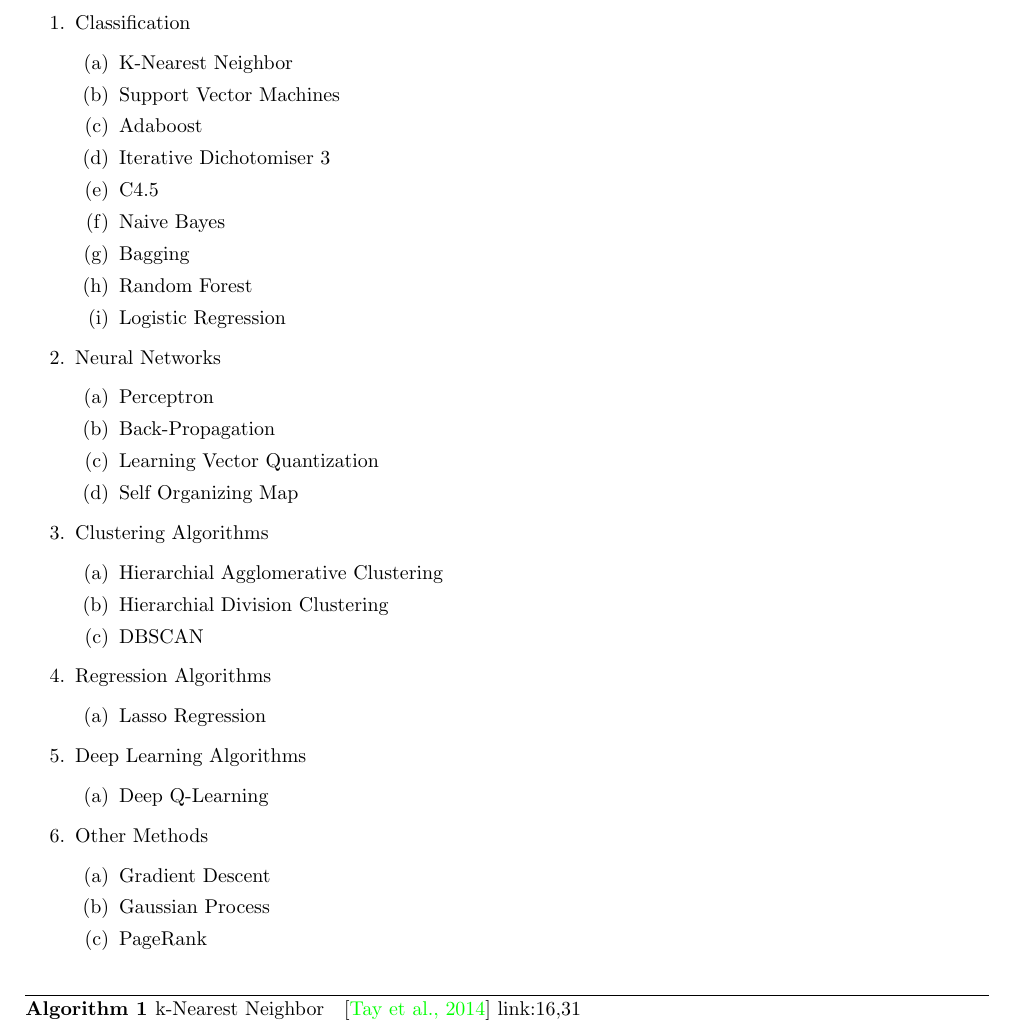
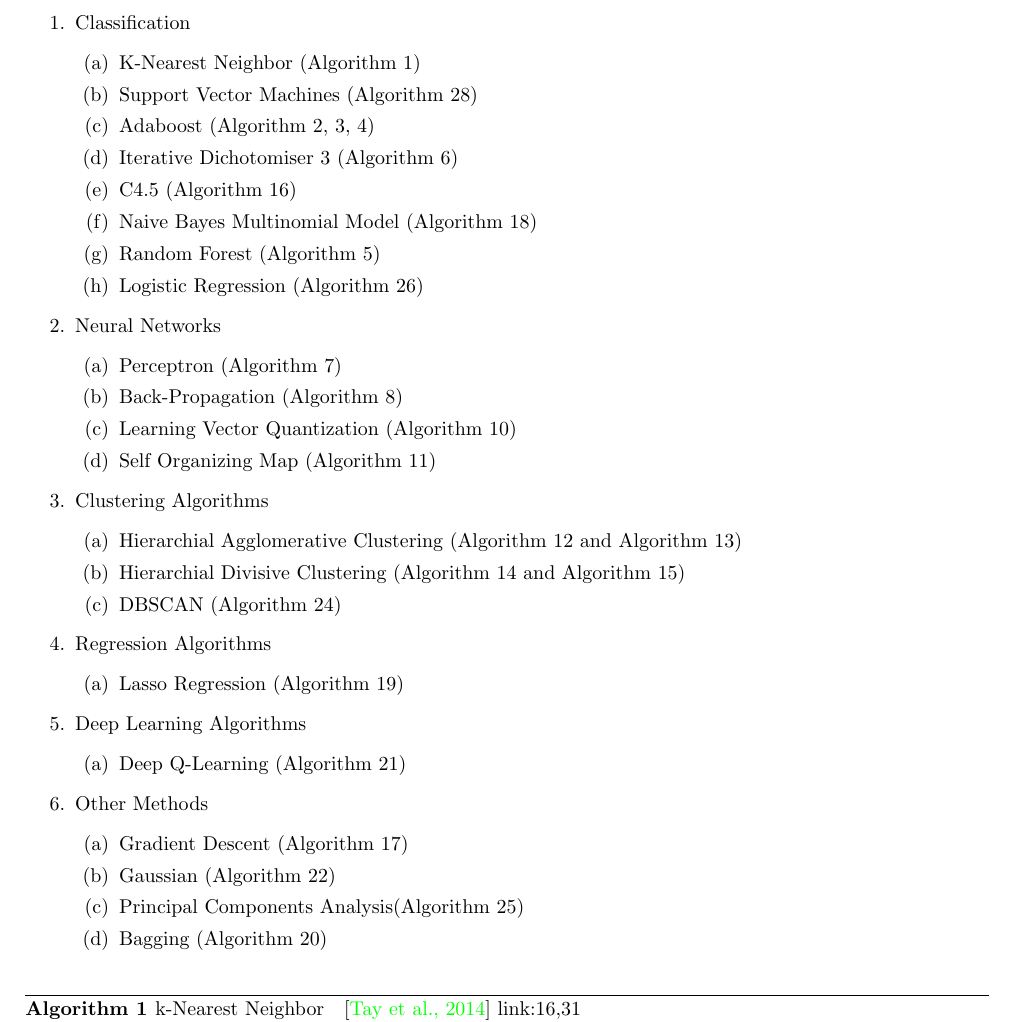
Before and after one commit to fsjoyti/research-project, a LaTeX document (Pseudocode.tex): part of page 1 of 16, cut so that both start at the same text. Compiled offline with pdfLaTeX.

Commit message:
added indexing

```diff
--- a/Pseudocode.tex
+++ b/Pseudocode.tex
@@ -50,15 +50,14 @@
 \begin{enumerate}
 \item Classification
 	\begin{enumerate}
-	\item  K-Nearest Neighbor
-	\item Support Vector Machines
-	\item Adaboost
-	\item Iterative Dichotomiser 3
-	\item C4.5
-	\item Naive Bayes
-	\item  Bagging
-	\item  Random Forest
-	\item Logistic Regression
+	\item  K-Nearest Neighbor (Algorithm 1)
+	\item Support Vector Machines (Algorithm 28)
+	\item Adaboost (Algorithm 2, 3, 4)
+	\item Iterative Dichotomiser 3 (Algorithm 6)
+	\item C4.5 (Algorithm 16)
+	\item Naive Bayes Multinomial Model (Algorithm 18)
+	\item  Random Forest (Algorithm 5)
+	\item Logistic Regression (Algorithm 26)
 	\end{enumerate}
 
 
@@ -66,38 +65,39 @@
 
 \item Neural Networks
 \begin{enumerate}
-	\item Perceptron
-	\item Back-Propagation
-	\item Learning Vector Quantization
-	\item Self Organizing Map
+	\item Perceptron (Algorithm 7)
+	\item Back-Propagation (Algorithm 8)
+	\item Learning Vector Quantization (Algorithm 10)
+	\item Self Organizing Map (Algorithm 11)
 
 
 \end{enumerate}
 
 \item Clustering Algorithms
 \begin{enumerate}
-   \item Hierarchial Agglomerative Clustering
-    \item Hierarchial Division Clustering
-    \item DBSCAN
+   \item Hierarchial Agglomerative Clustering (Algorithm 12 and Algorithm 13)
+    \item Hierarchial Divisive Clustering (Algorithm 14 and Algorithm 15)
+    \item DBSCAN (Algorithm 24)
 \end{enumerate}
 
 \item Regression Algorithms
 \begin{enumerate}
-   \item Lasso Regression
+   \item Lasso Regression (Algorithm 19)
 
 \end{enumerate}
 
 \item Deep Learning Algorithms
 \begin{enumerate}
-   \item Deep Q-Learning
+   \item Deep Q-Learning (Algorithm 21)
 \end{enumerate}
 
 
 \item Other Methods
 \begin{enumerate}
-   \item Gradient Descent
-   \item Gaussian Process
-   \item PageRank
+   \item Gradient Descent (Algorithm 17)
+   \item Gaussian (Algorithm 22)
+   \item Principal Components Analysis(Algorithm 25)
+   \item Bagging (Algorithm 20)
 \end{enumerate}
 
 \end{enumerate}
```
Also changed, not shown: Pseudocode.pdf, 2 other files.
